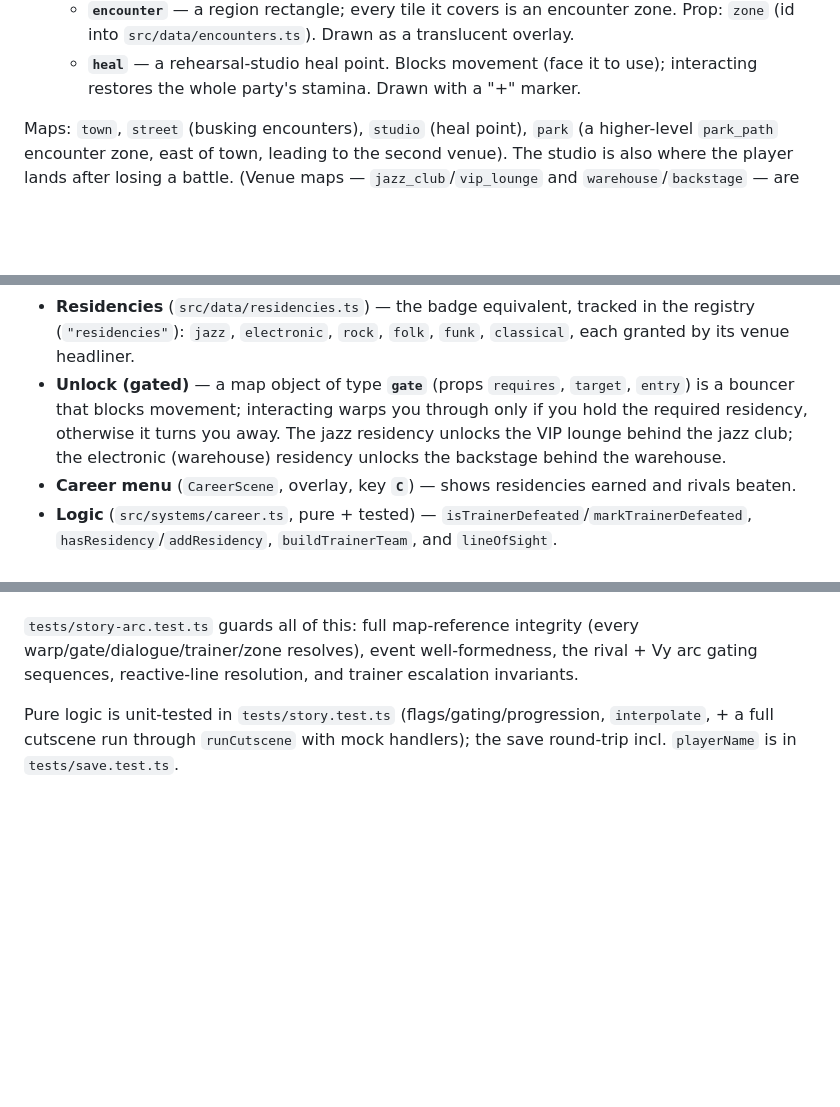
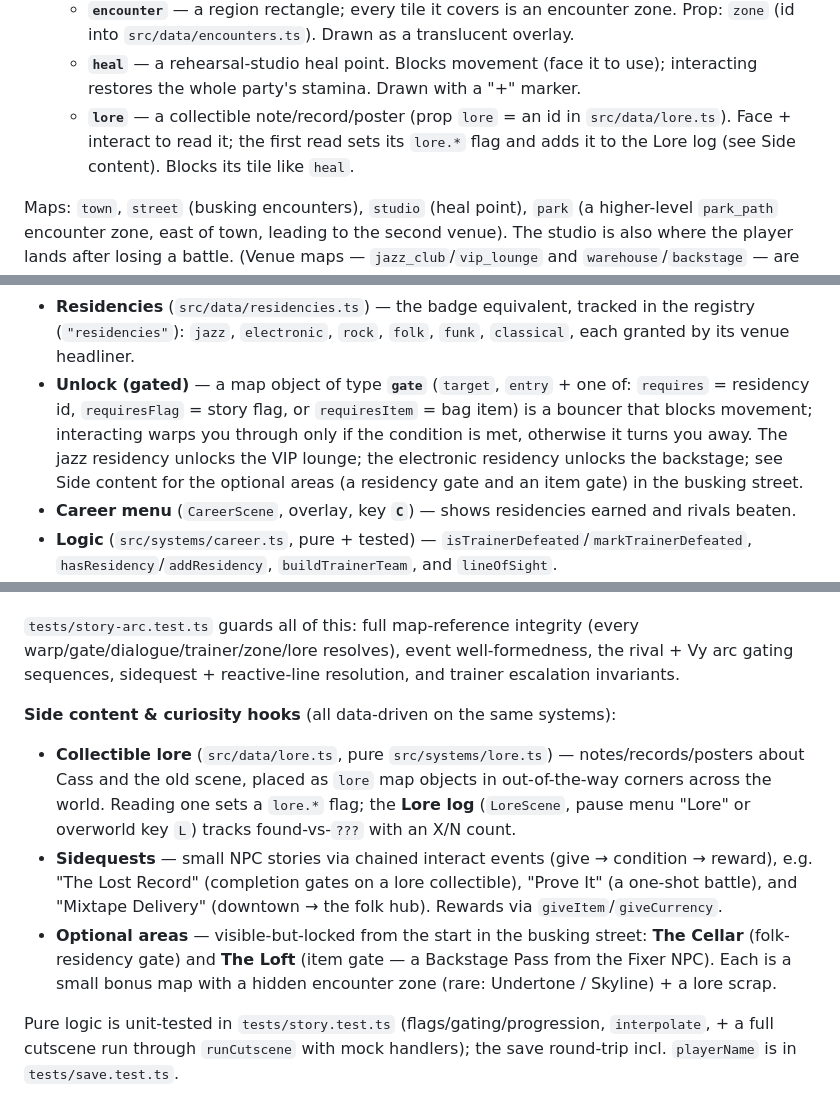
Before and after one commit to simonmartinsvensson/band-leader-rpg, a Markdown page: CLAUDE.md, 3 parts joined by grey strips. Drawn GitHub-style; blank space fills up the shorter version.

Commit message:
Docs: document side content (lore, sidequests, optional areas)
CLAUDE.md now covers the `lore` map object type + Lore log, the sidequest
give->condition->reward pattern, the optional visible-but-locked areas (The
Cellar via a residency gate, The Loft via an item gate), and the extended
`gate` props (requires / requiresFlag / requiresItem).

Co-Authored-By: Claude Opus 4.8 (1M context) <noreply@anthropic.com>

```diff
--- a/CLAUDE.md
+++ b/CLAUDE.md
@@ -155,6 +155,9 @@ genre-district maps (`<genre>_route` + `<genre>_hub` for rock/folk/funk/classica
     `zone` (id into `src/data/encounters.ts`). Drawn as a translucent overlay.
   - **`heal`** — a rehearsal-studio heal point. Blocks movement (face it to use); interacting
     restores the whole party's stamina. Drawn with a "+" marker.
+  - **`lore`** — a collectible note/record/poster (prop `lore` = an id in `src/data/lore.ts`).
+    Face + interact to read it; the first read sets its `lore.*` flag and adds it to the Lore log
+    (see Side content). Blocks its tile like `heal`.
 
 Maps: `town`, `street` (busking encounters), `studio` (heal point), `park` (a higher-level
 `park_path` encounter zone, east of town, leading to the second venue). The studio is also where
@@ -412,10 +415,11 @@ The "gym/badge" progression, reskinned as winning over music venues.
 - **Residencies** (`src/data/residencies.ts`) — the badge equivalent, tracked in the registry
   (`"residencies"`): `jazz`, `electronic`, `rock`, `folk`, `funk`, `classical`, each granted by its
   venue headliner.
-- **Unlock (gated)** — a map object of type **`gate`** (props `requires`, `target`, `entry`) is a
-  bouncer that blocks movement; interacting warps you through only if you hold the required
-  residency, otherwise it turns you away. The jazz residency unlocks the VIP lounge behind the jazz
-  club; the electronic (warehouse) residency unlocks the backstage behind the warehouse.
+- **Unlock (gated)** — a map object of type **`gate`** (`target`, `entry` + one of: `requires` =
+  residency id, `requiresFlag` = story flag, or `requiresItem` = bag item) is a bouncer that blocks
+  movement; interacting warps you through only if the condition is met, otherwise it turns you away.
+  The jazz residency unlocks the VIP lounge; the electronic residency unlocks the backstage; see
+  Side content for the optional areas (a residency gate and an item gate) in the busking street.
 - **Career menu** (`CareerScene`, overlay, key **`C`**) — shows residencies earned and rivals beaten.
 - **Logic** (`src/systems/career.ts`, pure + tested) — `isTrainerDefeated`/`markTrainerDefeated`,
   `hasResidency`/`addResidency`, `buildTrainerTeam`, and `lineOfSight`.
@@ -527,8 +531,21 @@ flags). Each beat chains on the previous one's flag, so the arcs stay ordered no
   line). They pre-empt the NPC's base dialogue and are mutually exclusive so order is irrelevant.
 
 `tests/story-arc.test.ts` guards all of this: full map-reference integrity (every
-warp/gate/dialogue/trainer/zone resolves), event well-formedness, the rival + Vy arc gating
-sequences, reactive-line resolution, and trainer escalation invariants.
+warp/gate/dialogue/trainer/zone/lore resolves), event well-formedness, the rival + Vy arc gating
+sequences, sidequest + reactive-line resolution, and trainer escalation invariants.
+
+**Side content & curiosity hooks** (all data-driven on the same systems):
+
+- **Collectible lore** (`src/data/lore.ts`, pure `src/systems/lore.ts`) — notes/records/posters
+  about Cass and the old scene, placed as `lore` map objects in out-of-the-way corners across the
+  world. Reading one sets a `lore.*` flag; the **Lore log** (`LoreScene`, pause menu "Lore" or
+  overworld key `L`) tracks found-vs-`???` with an X/N count.
+- **Sidequests** — small NPC stories via chained interact events (give → condition → reward), e.g.
+  "The Lost Record" (completion gates on a lore collectible), "Prove It" (a one-shot battle), and
+  "Mixtape Delivery" (downtown → the folk hub). Rewards via `giveItem`/`giveCurrency`.
+- **Optional areas** — visible-but-locked from the start in the busking street: **The Cellar**
+  (folk-residency gate) and **The Loft** (item gate — a Backstage Pass from the Fixer NPC). Each is
+  a small bonus map with a hidden encounter zone (rare: Undertone / Skyline) + a lore scrap.
 
 Pure logic is unit-tested in `tests/story.test.ts` (flags/gating/progression, `interpolate`, + a
 full cutscene run through `runCutscene` with mock handlers); the save round-trip incl. `playerName`
```
